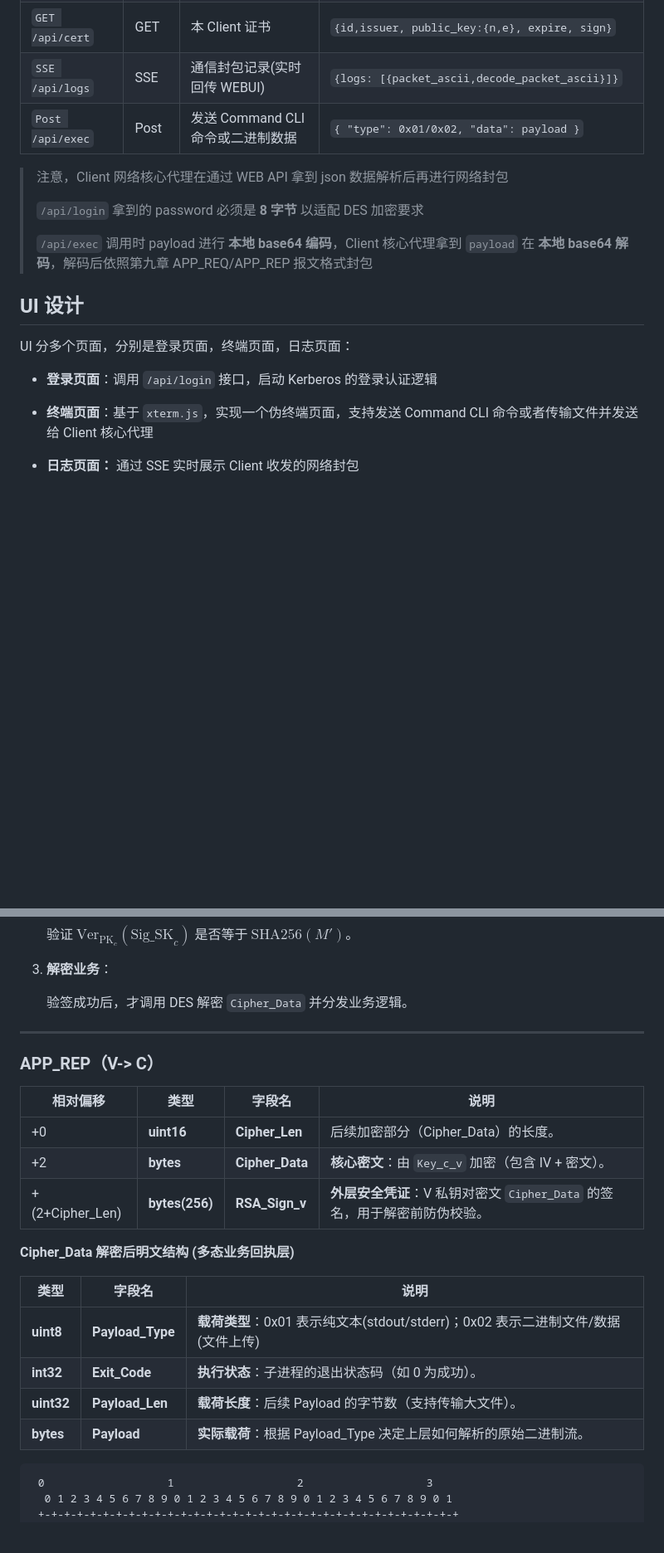
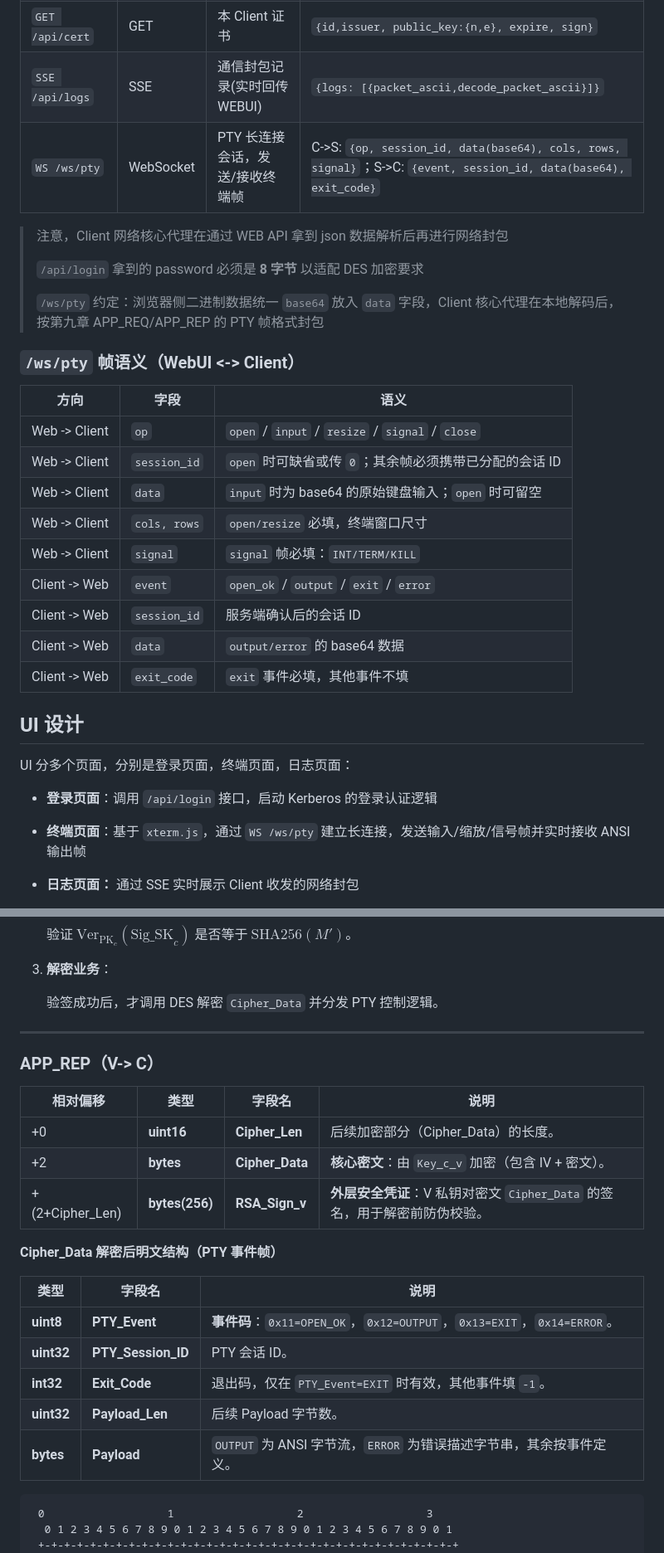
Before and after one commit to fsj2009yx/security-project, a Markdown page: docs/Kerberos设计文档1.2.md, 2 parts joined by grey strips. Shown at 83% size. GitHub-like rendering; blank space fills up the shorter version.

````diff
--- a/Kerberos设计文档1.1.md
+++ b/docs/Kerberos设计文档1.2.md
@@ -1307,13 +1325,27 @@ client WEB API 监听 9883 端口：
 | `GET /api/state` | GET | 当前 Client 状态 | `{state, k_ctgs_sha256, k_cv_sha256, tgt_expire, tv_expire}` |
 | `GET /api/cert` | GET | 本 Client 证书 | `{id,issuer, public_key:{n,e}, expire, sign}` |
 | `SSE /api/logs` | SSE | 通信封包记录(实时回传 WEBUI) | `{logs: [{packet_ascii,decode_packet_ascii}]}` |
-| `Post /api/exec` | Post | 发送 Command CLI 命令或二进制数据 | `{ "type": 0x01/0x02, "data": payload }` |
+| `WS /ws/pty` | WebSocket | PTY 长连接会话，发送/接收终端帧 | C->S: `{op, session_id, data(base64), cols, rows, signal}`；S->C: `{event, session_id, data(base64), exit_code}` |
 
 > 注意，Client 网络核心代理在通过 WEB API 拿到 json 数据解析后再进行网络封包
 >
 > `/api/login` 拿到的 password 必须是 **8 字节** 以适配 DES 加密要求
 >
-> `/api/exec` 调用时 payload 进行 **本地 base64 编码**，Client 核心代理拿到 `payload` 在 **本地 base64 解码**，解码后依照第九章 APP_REQ/APP_REP 报文格式封包
+> `/ws/pty` 约定：浏览器侧二进制数据统一 `base64` 放入 `data` 字段，Client 核心代理在本地解码后，按第九章 APP_REQ/APP_REP 的 PTY 帧格式封包
+
+### `/ws/pty` 帧语义（WebUI <-> Client）
+
+| 方向 | 字段 | 语义 |
+|------|------|------|
+| Web -> Client | `op` | `open` / `input` / `resize` / `signal` / `close` |
+| Web -> Client | `session_id` | `open` 时可缺省或传 `0`；其余帧必须携带已分配的会话 ID |
+| Web -> Client | `data` | `input` 时为 base64 的原始键盘输入；`open` 时可留空 |
+| Web -> Client | `cols, rows` | `open/resize` 必填，终端窗口尺寸 |
+| Web -> Client | `signal` | `signal` 帧必填：`INT/TERM/KILL` |
+| Client -> Web | `event` | `open_ok` / `output` / `exit` / `error` |
+| Client -> Web | `session_id` | 服务端确认后的会话 ID |
+| Client -> Web | `data` | `output/error` 的 base64 数据 |
+| Client -> Web | `exit_code` | `exit` 事件必填，其他事件不填 |
 
 ## UI 设计
 
@@ -1321,7 +1353,7 @@ UI 分多个页面，分别是登录页面，终端页面，日志页面：
 
 - **登录页面**：调用 `/api/login` 接口，启动 Kerberos 的登录认证逻辑
 
-- **终端页面**：基于 `xterm.js`，实现一个伪终端页面，支持发送 Command CLI 命令或者传输文件并发送给 Client 核心代理
+- **终端页面**：基于 `xterm.js`，通过 `WS /ws/pty` 建立长连接，发送输入/缩放/信号帧并实时接收 ANSI 输出帧
 
 - **日志页面：** 通过 SSE 实时展示 Client 收发的网络封包
 
@@ -2071,7 +2116,7 @@ Client 收到后：解密 Enc_Part → 验证 `TS5+1 == TS5 + 1` → 双向认
 
 3. **解密业务**：
 
-   验签成功后，才调用 DES 解密 `Cipher_Data` 并分发业务逻辑。
+   验签成功后，才调用 DES 解密 `Cipher_Data` 并分发 PTY 控制逻辑。
 
 ---
 
@@ -2083,14 +2128,15 @@ Client 收到后：解密 Enc_Part → 验证 `TS5+1 == TS5 + 1` → 双向认
 | +2              | **bytes**      | **Cipher_Data** | **核心密文**：由 `Key_c_v` 加密（包含 IV + 密文）。          |
 | +(2+Cipher_Len) | **bytes(256)** | **RSA_Sign_v**  | **外层安全凭证**：V 私钥对密文 `Cipher_Data` 的签名，用于解密前防伪校验。 |
 
-**Cipher_Data 解密后明文结构 (多态业务回执层)**
-
-| **类型**   | **字段名**       | **说明**                                                     |
-| ---------- | ---------------- | ------------------------------------------------------------ |
-| **uint8**  | **Payload_Type** | **载荷类型**：0x01 表示纯文本(stdout/stderr)；0x02 表示二进制文件/数据(文件上传) |
-| **int32**  | **Exit_Code**    | **执行状态**：子进程的退出状态码（如 0 为成功）。            |
-| **uint32** | **Payload_Len**  | **载荷长度**：后续 Payload 的字节数（支持传输大文件）。      |
-| **bytes**  | **Payload**      | **实际载荷**：根据 Payload_Type 决定上层如何解析的原始二进制流。 |
+**Cipher_Data 解密后明文结构（PTY 事件帧）**
+
+| **类型**   | **字段名**         | **说明** |
+| ---------- | ------------------ | -------- |
+| **uint8**  | **PTY_Event**      | **事件码**：`0x11=OPEN_OK`，`0x12=OUTPUT`，`0x13=EXIT`，`0x14=ERROR`。 |
+| **uint32** | **PTY_Session_ID** | PTY 会话 ID。 |
+| **int32**  | **Exit_Code**      | 退出码，仅在 `PTY_Event=EXIT` 时有效，其他事件填 `-1`。 |
+| **uint32** | **Payload_Len**    | 后续 Payload 字节数。 |
+| **bytes**  | **Payload**        | `OUTPUT` 为 ANSI 字节流，`ERROR` 为错误描述字节串，其余按事件定义。 |
 
 ```
  0                   1                   2                   3
````
Also changed, not shown: other parts of docs/Kerberos设计文档1.2.md (+87 -54 lines), README.md (added, +3 -0 lines).
